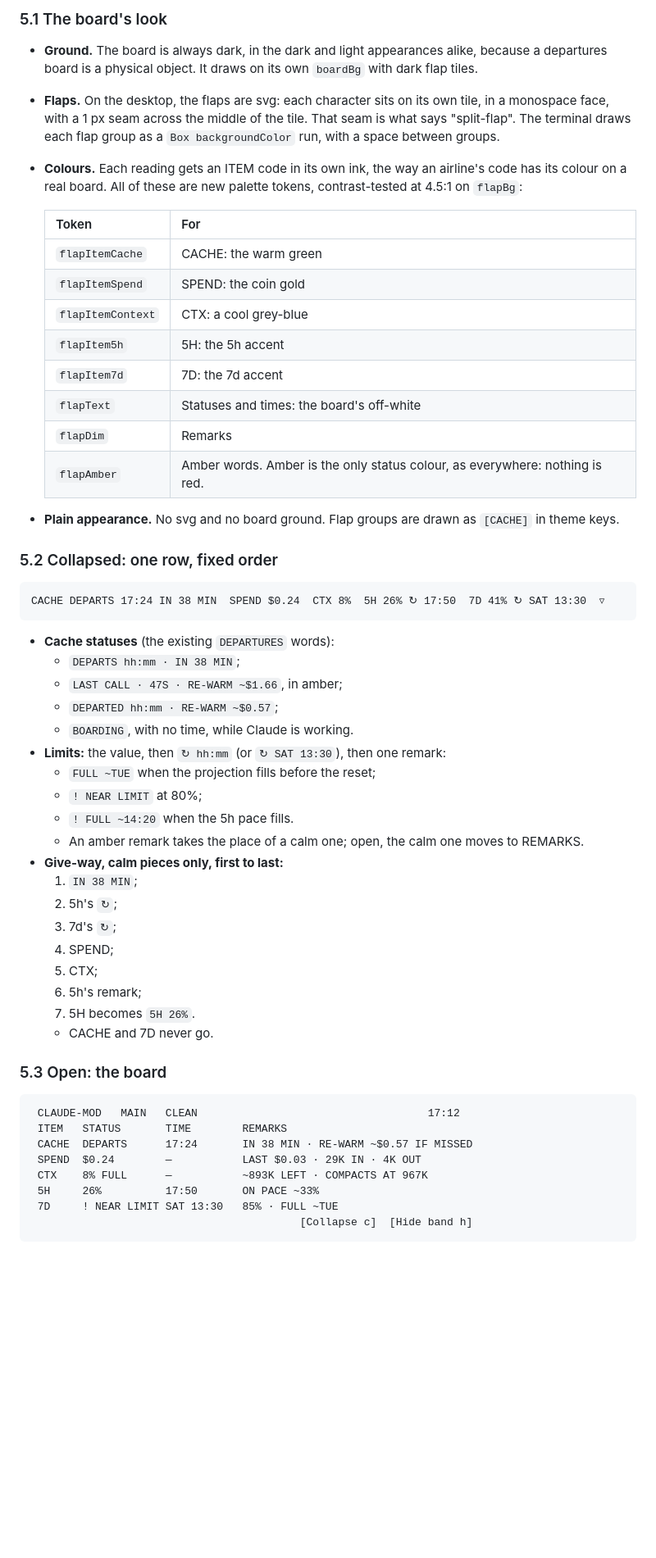
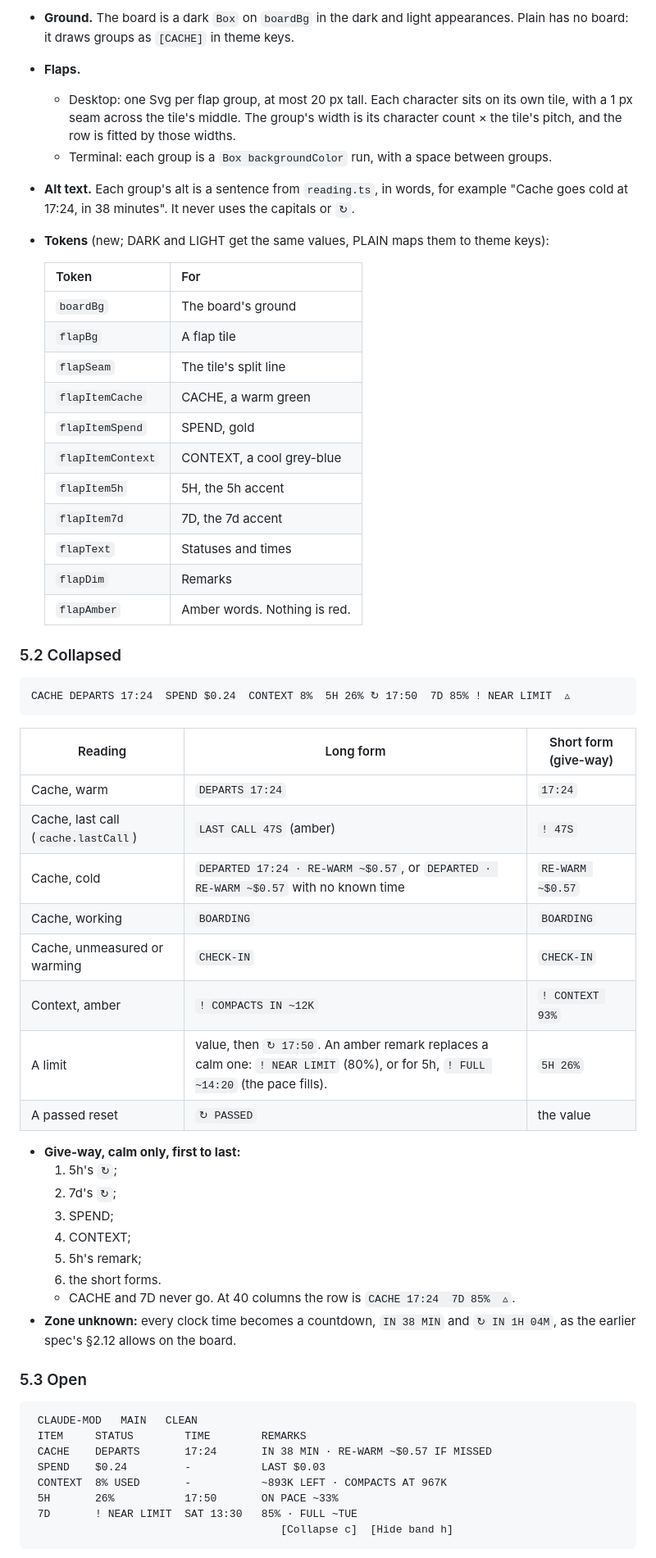
Before and after one commit to HMarzban/claude-mod, a Markdown page: design/2026-10-12-three-layouts-spec.md, the part around one of its changes. Shown at 82% size. Rendered like a GitHub page; blank space fills up the shorter version.

Commit message:
docs: three-layouts spec v2 after staff, PM and HoE review
Co-Authored-By: Claude Opus 5.5 <noreply@anthropic.com>

````diff
--- a/design/2026-10-12-three-layouts-spec.md
+++ b/design/2026-10-12-three-layouts-spec.md
@@ -101,59 +107,62 @@ Top to bottom, in the one order. Each band is the full width, with the chart on
 
-### 5.1 The board's look
-
-- **Ground.** The board is always dark, in the dark and light appearances alike, because a departures board is a physical object. It draws on its own `boardBg` with dark flap tiles.
-- **Flaps.** On the desktop, the flaps are svg: each character sits on its own tile, in a monospace face, with a 1 px seam across the middle of the tile. That seam is what says "split-flap". The terminal draws each flap group as a `Box backgroundColor` run, with a space between groups.
-- **Colours.** Each reading gets an ITEM code in its own ink, the way an airline's code has its colour on a real board. All of these are new palette tokens, contrast-tested at 4.5:1 on `flapBg`:
+- **Ground.** The board is a dark `Box` on `boardBg` in the dark and light appearances. Plain has no board: it draws groups as `[CACHE]` in theme keys.
+- **Flaps.**
+  - Desktop: one Svg per flap group, at most 20 px tall. Each character sits on its own tile, with a 1 px seam across the tile's middle. The group's width is its character count × the tile's pitch, and the row is fitted by those widths.
+  - Terminal: each group is a `Box backgroundColor` run, with a space between groups.
+- **Alt text.** Each group's alt is a sentence from `reading.ts`, in words, for example "Cache goes cold at 17:24, in 38 minutes". It never uses the capitals or `↻`.
+- **Tokens** (new; DARK and LIGHT get the same values, PLAIN maps them to theme keys):
 
   | Token | For |
   | --- | --- |
-  | `flapItemCache` | CACHE: the warm green |
-  | `flapItemSpend` | SPEND: the coin gold |
-  | `flapItemContext` | CTX: a cool grey-blue |
-  | `flapItem5h` | 5H: the 5h accent |
-  | `flapItem7d` | 7D: the 7d accent |
-  | `flapText` | Statuses and times: the board's off-white |
+  | `boardBg` | The board's ground |
+  | `flapBg` | A flap tile |
+  | `flapSeam` | The tile's split line |
+  | `flapItemCache` | CACHE, a warm green |
+  | `flapItemSpend` | SPEND, gold |
+  | `flapItemContext` | CONTEXT, a cool grey-blue |
+  | `flapItem5h` | 5H, the 5h accent |
+  | `flapItem7d` | 7D, the 7d accent |
+  | `flapText` | Statuses and times |
   | `flapDim` | Remarks |
-  | `flapAmber` | Amber words. Amber is the only status colour, as everywhere: nothing is red. |
+  | `flapAmber` | Amber words. Nothing is red. |
 
-- **Plain appearance.** No svg and no board ground. Flap groups are drawn as `[CACHE]` in theme keys.
-
-### 5.2 Collapsed: one row, fixed order
+### 5.2 Collapsed
 
 ```
-CACHE DEPARTS 17:24 IN 38 MIN  SPEND $0.24  CTX 8%  5H 26% ↻ 17:50  7D 41% ↻ SAT 13:30  ▿
+CACHE DEPARTS 17:24  SPEND $0.24  CONTEXT 8%  5H 26% ↻ 17:50  7D 85% ! NEAR LIMIT  ▵
 ```
 
-- **Cache statuses** (the existing `DEPARTURES` words):
-  - `DEPARTS hh:mm · IN 38 MIN`;
-  - `LAST CALL · 47S · RE-WARM ~$1.66`, in amber;
-  - `DEPARTED hh:mm · RE-WARM ~$0.57`;
-  - `BOARDING`, with no time, while Claude is working.
-- **Limits:** the value, then `↻ hh:mm` (or `↻ SAT 13:30`), then one remark:
-  - `FULL ~TUE` when the projection fills before the reset;
-  - `! NEAR LIMIT` at 80%;
-  - `! FULL ~14:20` when the 5h pace fills.
-  - An amber remark takes the place of a calm one; open, the calm one moves to REMARKS.
-- **Give-way, calm pieces only, first to last:**
-  1. `IN 38 MIN`;
-  2. 5h's `↻`;
-  3. 7d's `↻`;
-  4. SPEND;
-  5. CTX;
-  6. 5h's remark;
-  7. 5H becomes `5H 26%`.
-  - CACHE and 7D never go.
+| Reading | Long form | Short form (give-way) |
+| --- | --- | --- |
+| Cache, warm | `DEPARTS 17:24` | `17:24` |
+| Cache, last call (`cache.lastCall`) | `LAST CALL 47S` (amber) | `! 47S` |
+| Cache, cold | `DEPARTED 17:24 · RE-WARM ~$0.57`, or `DEPARTED · RE-WARM ~$0.57` with no known time | `RE-WARM ~$0.57` |
+| Cache, working | `BOARDING` | `BOARDING` |
+| Cache, unmeasured or warming | `CHECK-IN` | `CHECK-IN` |
+| Context, amber | `! COMPACTS IN ~12K` | `! CONTEXT 93%` |
+| A limit | value, then `↻ 17:50`. An amber remark replaces a calm one: `! NEAR LIMIT` (80%), or for 5h, `! FULL ~14:20` (the pace fills). | `5H 26%` |
+| A passed reset | `↻ PASSED` | the value |
 
-### 5.3 Open: the board
+- **Give-way, calm only, first to last:**
+  1. 5h's `↻`;
+  2. 7d's `↻`;
+  3. SPEND;
+  4. CONTEXT;
+  5. 5h's remark;
+  6. the short forms.
+  - CACHE and 7D never go. At 40 columns the row is `CACHE 17:24  7D 85%  ▵`.
+- **Zone unknown:** every clock time becomes a countdown, `IN 38 MIN` and `↻ IN 1H 04M`, as the earlier spec's §2.12 allows on the board.
+
+### 5.3 Open
 
 ```
- CLAUDE-MOD   MAIN   CLEAN                                    17:12
- ITEM   STATUS       TIME        REMARKS
- CACHE  DEPARTS      17:24       IN 38 MIN · RE-WARM ~$0.57 IF MISSED
- SPEND  $0.24        —           LAST $0.03 · 29K IN · 4K OUT
- CTX    8% FULL      —           ~893K LEFT · COMPACTS AT 967K
- 5H     26%          17:50       ON PACE ~33%
- 7D     ! NEAR LIMIT SAT 13:30   85% · FULL ~TUE
-                                          [Collapse c]  [Hide band h]
+ CLAUDE-MOD   MAIN   CLEAN
+ ITEM     STATUS        TIME        REMARKS
+ CACHE    DEPARTS       17:24       IN 38 MIN · RE-WARM ~$0.57 IF MISSED
+ SPEND    $0.24         -           LAST $0.03
+ CONTEXT  8% USED       -           ~893K LEFT · COMPACTS AT 967K
+ 5H       26%           17:50       ON PACE ~33%
+ 7D       ! NEAR LIMIT  SAT 13:30   85% · FULL ~TUE
+                                       [Collapse c]  [Hide band h]
 ```
 
````
Also changed, not shown: other parts of design/2026-10-12-three-layouts-spec.md (+157 -110 lines).
